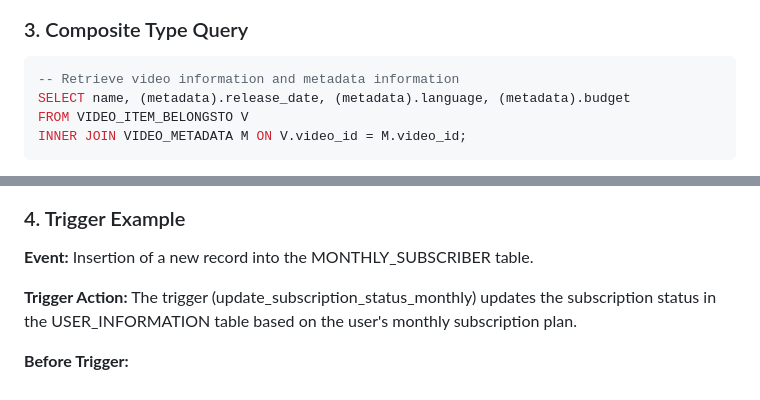
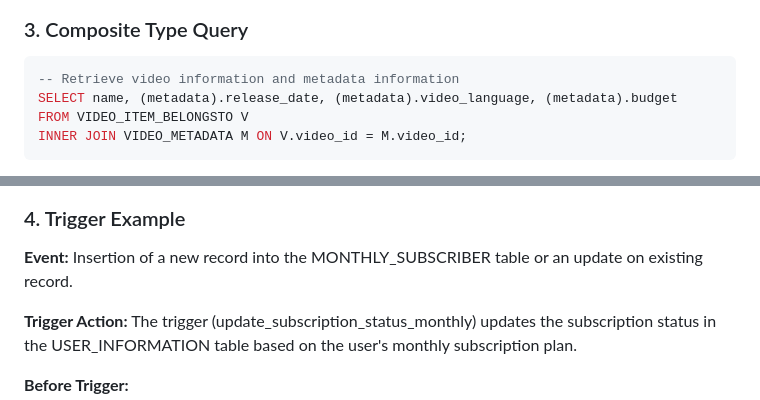
Before and after one commit to Nithishma123/Online-Video-Streaming, a Markdown page: webserver/README.md, 2 parts joined by grey strips. GitHub-like rendering.

````diff
--- a/webserver/README.md
+++ b/webserver/README.md
@@ -167,7 +167,7 @@ WHERE tags && ARRAY['Action', 'Tv Shows'];
 ### 3. Composite Type Query
 ```sql
 -- Retrieve video information and metadata information
-SELECT name, (metadata).release_date, (metadata).language, (metadata).budget
+SELECT name, (metadata).release_date, (metadata).video_language, (metadata).budget
 FROM VIDEO_ITEM_BELONGSTO V
 INNER JOIN VIDEO_METADATA M ON V.video_id = M.video_id;
 ```
@@ -176,7 +176,7 @@ INNER JOIN VIDEO_METADATA M ON V.video_id = M.video_id;
 
 ### 4. Trigger Example
 **Event:**
-Insertion of a new record into the MONTHLY_SUBSCRIBER table.
+Insertion of a new record into the MONTHLY_SUBSCRIBER table or an update on existing record.
 
 **Trigger Action:**
 The trigger (update_subscription_status_monthly) updates the subscription status in the USER_INFORMATION table based on the user's monthly subscription plan.
````
